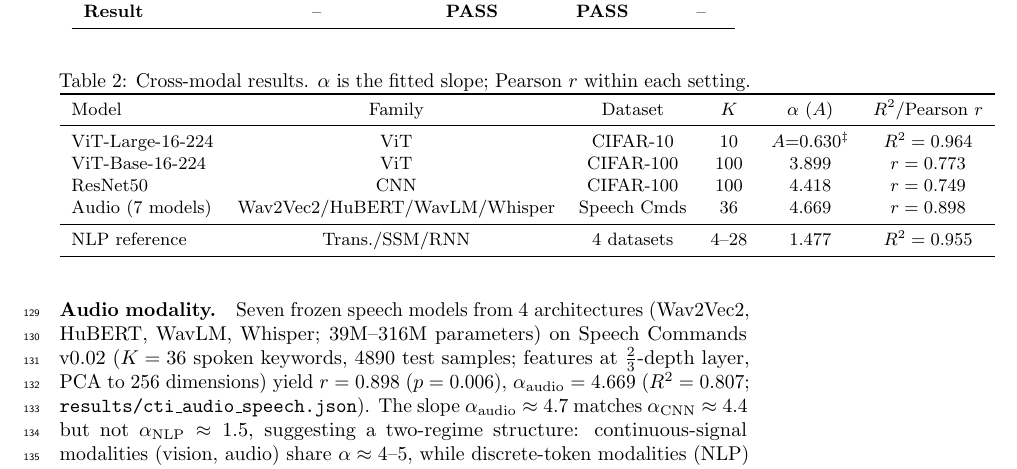
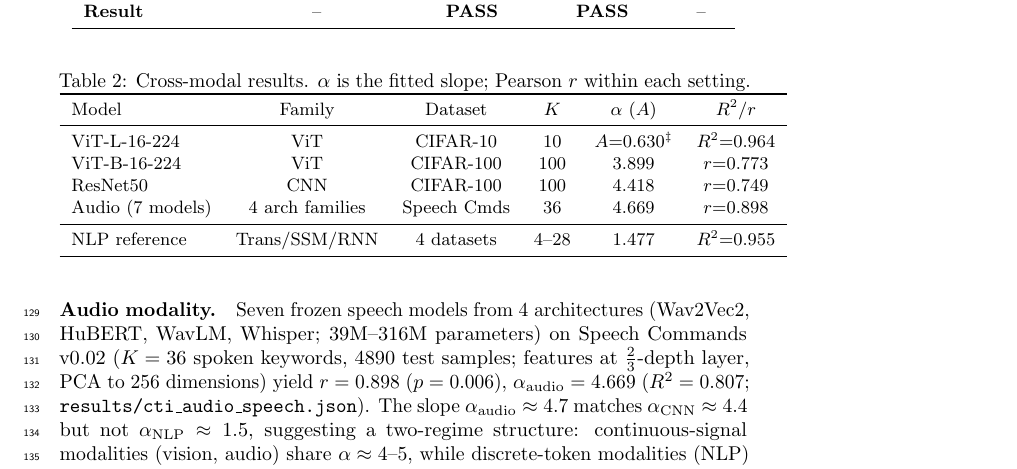
Before and after one commit to dl1683/moonshot-cti-universal-law, a LaTeX paper (paper/cti_universal_law_colm.tex): part of page 5 of 18, cut so that both start at the same text. Compiled offline with pdfLaTeX; a LaTeX package or settings file that is missing is left out.

Commit message:
Fix overfull hbox in cross-modal tables (both papers)
Co-Authored-By: Claude Opus 4.6 <noreply@anthropic.com>

```diff
--- a/paper/cti_universal_law_colm.tex
+++ b/paper/cti_universal_law_colm.tex
@@ -193,14 +193,14 @@ $\mathrm{CV}_\alpha=0.019$ (single-$C_0$) and $0.023$ (per-dataset) are both $10
 \small
 \begin{tabular}{lccccc}
 \toprule
-Model & Family & Dataset & $K$ & $\alpha$ ($A$) & $R^2$/Pearson $r$ \\
+Model & Family & Dataset & $K$ & $\alpha$ ($A$) & $R^2$/$r$ \\
 \midrule
-ViT-Large-16-224 & ViT & CIFAR-10 & 10 & $A{=}0.630$$^\ddagger$ & $R^2=0.964$ \\
-ViT-Base-16-224 & ViT & CIFAR-100 & 100 & 3.899 & $r=0.773$ \\
-ResNet50 & CNN & CIFAR-100 & 100 & 4.418 & $r=0.749$ \\
-Audio (7 models) & Wav2Vec2/HuBERT/WavLM/Whisper & Speech Cmds & 36 & 4.669 & $r=0.898$ \\
+ViT-L-16-224 & ViT & CIFAR-10 & 10 & $A{=}0.630$$^\ddagger$ & $R^2{=}0.964$ \\
+ViT-B-16-224 & ViT & CIFAR-100 & 100 & 3.899 & $r{=}0.773$ \\
+ResNet50 & CNN & CIFAR-100 & 100 & 4.418 & $r{=}0.749$ \\
+Audio (7 models) & 4 arch families & Speech Cmds & 36 & 4.669 & $r{=}0.898$ \\
 \midrule
-NLP reference & Trans./SSM/RNN & 4 datasets & 4--28 & 1.477 & $R^2=0.955$ \\
+NLP reference & Trans/SSM/RNN & 4 datasets & 4--28 & 1.477 & $R^2{=}0.955$ \\
 \bottomrule
 \end{tabular}
 \end{table}
```
Also changed, not shown: paper/cti_universal_law.tex (+3 -3 lines).
